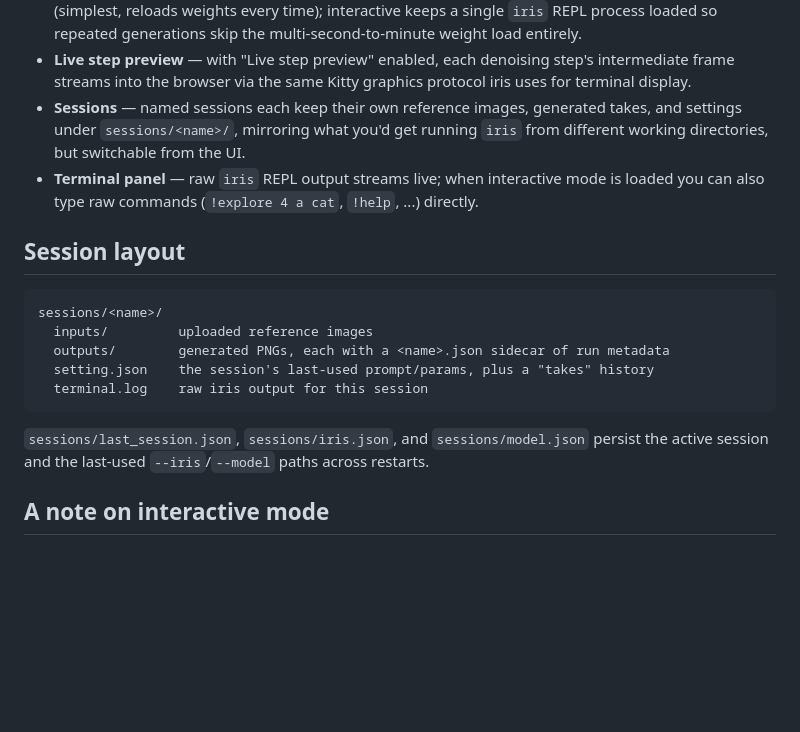
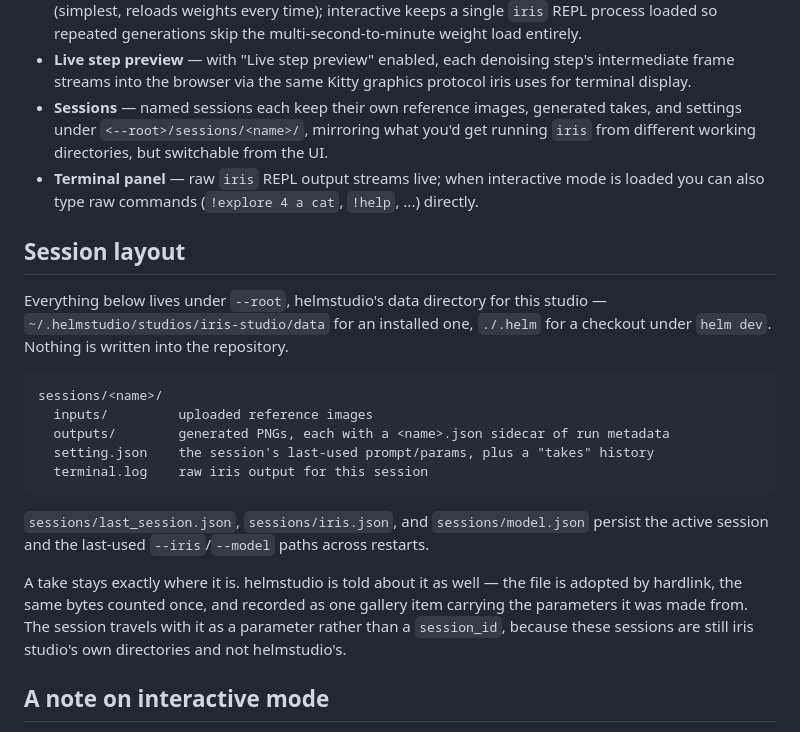
Before and after one commit to janishar/iris-studio, a Markdown page: README.md, the part around one of its changes. Rendered like a GitHub page; blank space fills up the shorter version.

````diff
--- a/README.md
+++ b/README.md
@@ -62,12 +155,16 @@ For frontend development, pass `--dev` to auto-reload the browser when files und
   intermediate frame streams into the browser via the same Kitty graphics protocol
   iris uses for terminal display.
 - **Sessions** — named sessions each keep their own reference images, generated
-  takes, and settings under `sessions/<name>/`, mirroring what you'd get running
+  takes, and settings under `<--root>/sessions/<name>/`, mirroring what you'd get running
   `iris` from different working directories, but switchable from the UI.
 - **Terminal panel** — raw `iris` REPL output streams live; when interactive mode is
   loaded you can also type raw commands (`!explore 4 a cat`, `!help`, ...) directly.
 
 ## Session layout
+
+Everything below lives under `--root`, helmstudio's data directory for this
+studio — `~/.helmstudio/studios/iris-studio/data` for an installed one, `./.helm`
+for a checkout under `helm dev`. Nothing is written into the repository.
 
 ```
 sessions/<name>/
@@ -79,6 +176,12 @@ sessions/<name>/
 
 `sessions/last_session.json`, `sessions/iris.json`, and `sessions/model.json` persist
 the active session and the last-used `--iris`/`--model` paths across restarts.
+
+A take stays exactly where it is. helmstudio is told about it as well — the file
+is adopted by hardlink, the same bytes counted once, and recorded as one gallery
+item carrying the parameters it was made from. The session travels with it as a
+parameter rather than a `session_id`, because these sessions are still iris
+studio's own directories and not helmstudio's.
 
 ## A note on interactive mode
 
````
Also changed, not shown: other parts of README.md (+106 -13 lines).
